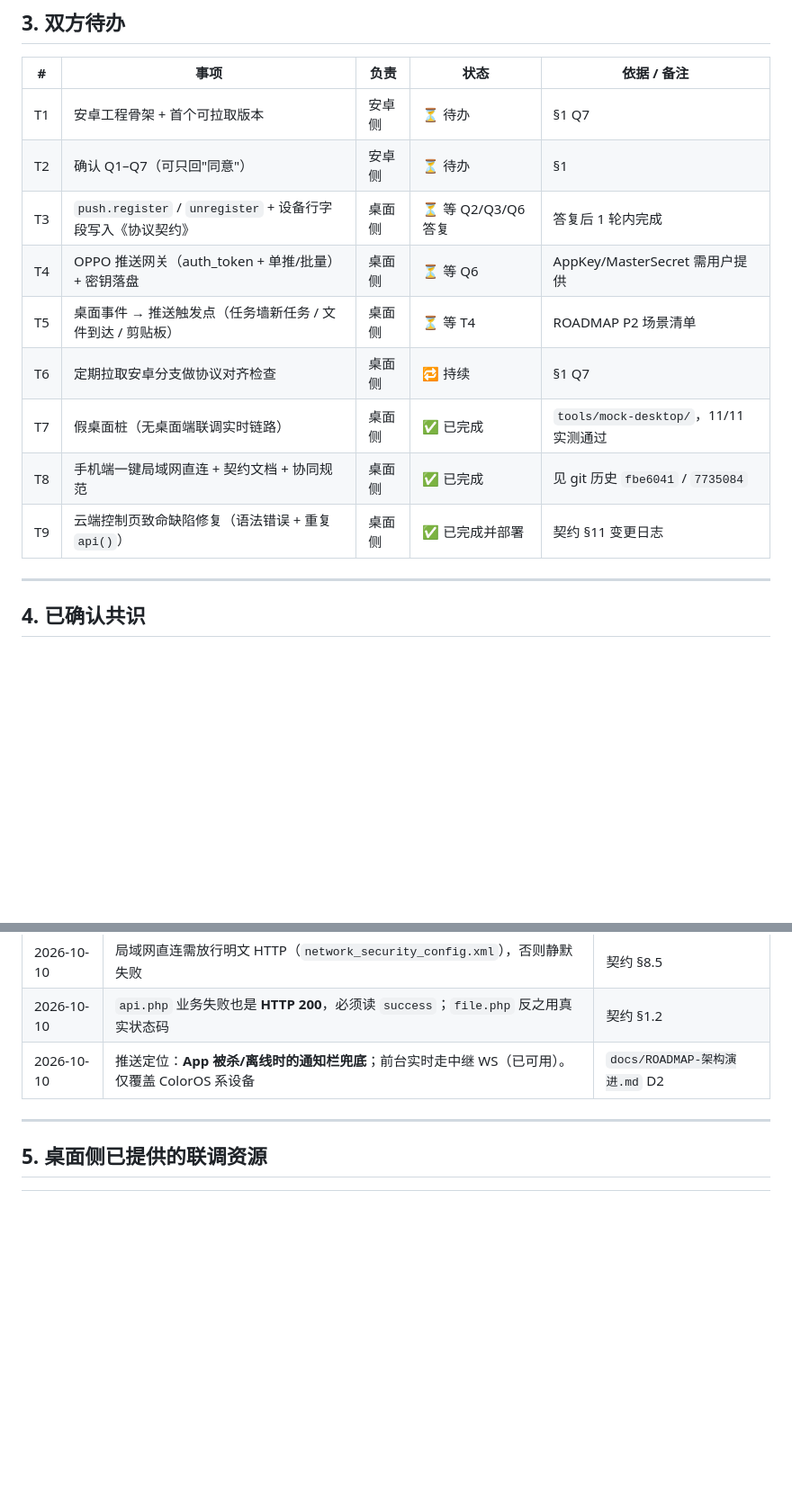
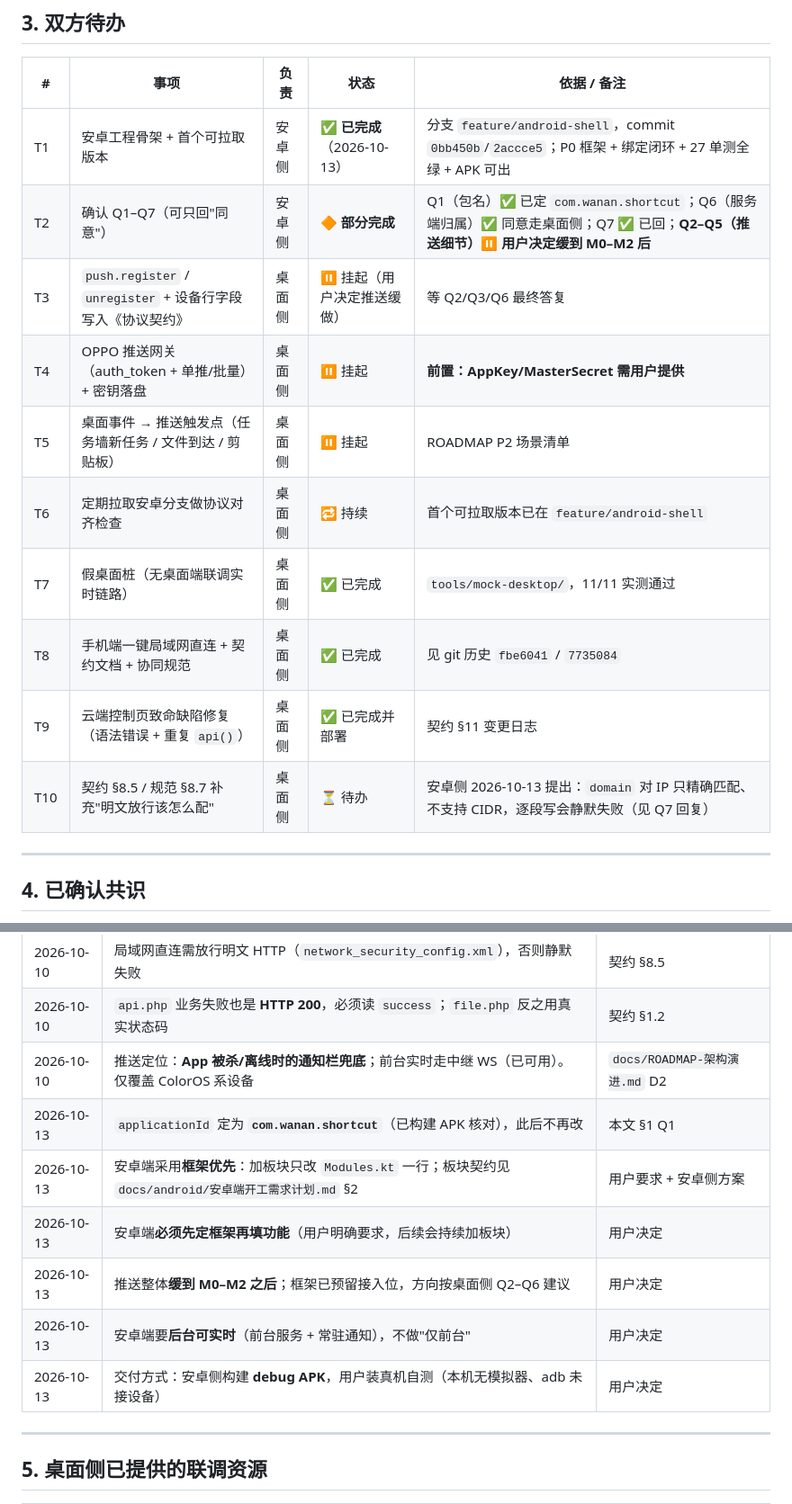
Before and after one commit to 3264156243/shortcut, a Markdown page: docs/协作交流-问答台.md, 2 parts joined by grey strips. Shown at 90% size. Drawn GitHub-style; blank space fills up the shorter version.

```diff
--- a/docs/协作交流-问答台.md
+++ b/docs/协作交流-问答台.md
@@ -123,15 +157,16 @@
 
 | # | 事项 | 负责 | 状态 | 依据 / 备注 |
 |---|---|---|---|---|
-| T1 | 安卓工程骨架 + 首个可拉取版本 | 安卓侧 | ⏳ 待办 | §1 Q7 |
-| T2 | 确认 Q1–Q7（可只回"同意"） | 安卓侧 | ⏳ 待办 | §1 |
-| T3 | `push.register` / `unregister` + 设备行字段写入《协议契约》 | 桌面侧 | ⏳ 等 Q2/Q3/Q6 答复 | 答复后 1 轮内完成 |
-| T4 | OPPO 推送网关（auth_token + 单推/批量）+ 密钥落盘 | 桌面侧 | ⏳ 等 Q6 | AppKey/MasterSecret 需用户提供 |
-| T5 | 桌面事件 → 推送触发点（任务墙新任务 / 文件到达 / 剪贴板） | 桌面侧 | ⏳ 等 T4 | ROADMAP P2 场景清单 |
-| T6 | 定期拉取安卓分支做协议对齐检查 | 桌面侧 | 🔁 持续 | §1 Q7 |
+| T1 | 安卓工程骨架 + 首个可拉取版本 | 安卓侧 | ✅ **已完成**（2026-10-13） | 分支 `feature/android-shell`，commit `0bb450b`/`2accce5`；P0 框架 + 绑定闭环 + 27 单测全绿 + APK 可出 |
+| T2 | 确认 Q1–Q7（可只回"同意"） | 安卓侧 | 🔶 **部分完成** | Q1（包名）✅ 已定 `com.wanan.shortcut`；Q6（服务端归属）✅ 同意走桌面侧；Q7 ✅ 已回；**Q2–Q5（推送细节）⏸ 用户决定缓到 M0–M2 后** |
+| T3 | `push.register` / `unregister` + 设备行字段写入《协议契约》 | 桌面侧 | ⏸ 挂起（用户决定推送缓做） | 等 Q2/Q3/Q6 最终答复 |
+| T4 | OPPO 推送网关（auth_token + 单推/批量）+ 密钥落盘 | 桌面侧 | ⏸ 挂起 | **前置：AppKey/MasterSecret 需用户提供** |
+| T5 | 桌面事件 → 推送触发点（任务墙新任务 / 文件到达 / 剪贴板） | 桌面侧 | ⏸ 挂起 | ROADMAP P2 场景清单 |
+| T6 | 定期拉取安卓分支做协议对齐检查 | 桌面侧 | 🔁 持续 | 首个可拉取版本已在 `feature/android-shell` |
 | T7 | 假桌面桩（无桌面端联调实时链路） | 桌面侧 | ✅ 已完成 | `tools/mock-desktop/`，11/11 实测通过 |
 | T8 | 手机端一键局域网直连 + 契约文档 + 协同规范 | 桌面侧 | ✅ 已完成 | 见 git 历史 `fbe6041` / `7735084` |
 | T9 | 云端控制页致命缺陷修复（语法错误 + 重复 `api()`） | 桌面侧 | ✅ 已完成并部署 | 契约 §11 变更日志 |
+| T10 | 契约 §8.5 / 规范 §8.7 补充"明文放行该怎么配" | 桌面侧 | ⏳ 待办 | 安卓侧 2026-10-13 提出：`domain` 对 IP 只精确匹配、不支持 CIDR，逐段写会静默失败（见 Q7 回复） |
 
 ---
 
@@ -148,6 +183,12 @@
 | 2026-10-10 | 局域网直连需放行明文 HTTP（`network_security_config.xml`），否则静默失败 | 契约 §8.5 |
 | 2026-10-10 | `api.php` 业务失败也是 **HTTP 200**，必须读 `success`；`file.php` 反之用真实状态码 | 契约 §1.2 |
 | 2026-10-10 | 推送定位：**App 被杀/离线时的通知栏兜底**；前台实时走中继 WS（已可用）。仅覆盖 ColorOS 系设备 | `docs/ROADMAP-架构演进.md` D2 |
+| 2026-10-13 | `applicationId` 定为 **`com.wanan.shortcut`**（已构建 APK 核对），此后不再改 | 本文 §1 Q1 |
+| 2026-10-13 | 安卓端采用**框架优先**：加板块只改 `Modules.kt` 一行；板块契约见 `docs/android/安卓端开工需求计划.md` §2 | 用户要求 + 安卓侧方案 |
+| 2026-10-13 | 安卓端**必须先定框架再填功能**（用户明确要求，后续会持续加板块） | 用户决定 |
+| 2026-10-13 | 推送整体**缓到 M0–M2 之后**；框架已预留接入位，方向按桌面侧 Q2–Q6 建议 | 用户决定 |
+| 2026-10-13 | 安卓端要**后台可实时**（前台服务 + 常驻通知），不做"仅前台" | 用户决定 |
+| 2026-10-13 | 交付方式：安卓侧构建 **debug APK**，用户装真机自测（本机无模拟器、adb 未接设备） | 用户决定 |
 
 ---
 
```
Also changed, not shown: other parts of docs/协作交流-问答台.md (+38 -4 lines).
